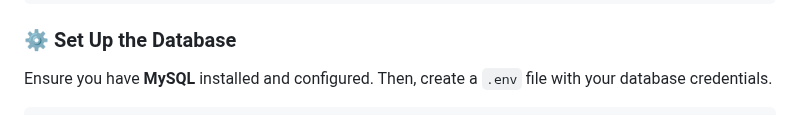
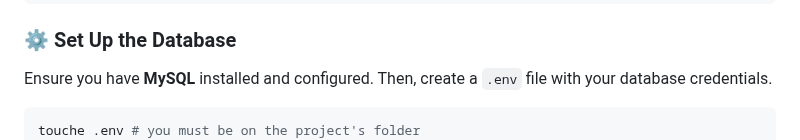
Before and after one commit to Yael-Parra/Repo---Midi, a Markdown page: README.md, the part around the change. Drawn GitHub-style.

````diff
--- a/README.md
+++ b/README.md
@@ -112,6 +112,7 @@ uv export --format requirements-txt > requirements.txt
 ### ⚙ Set Up the Database
 Ensure you have **MySQL** installed and configured. Then, create a `.env` file with your database credentials.
 ```sh
+touche .env # you must be on the project's folder
 #.env file must contain this exact variables for the code to run properly.
 mysql_username = 'your user name'
 mysql_password = 'your password'
````
